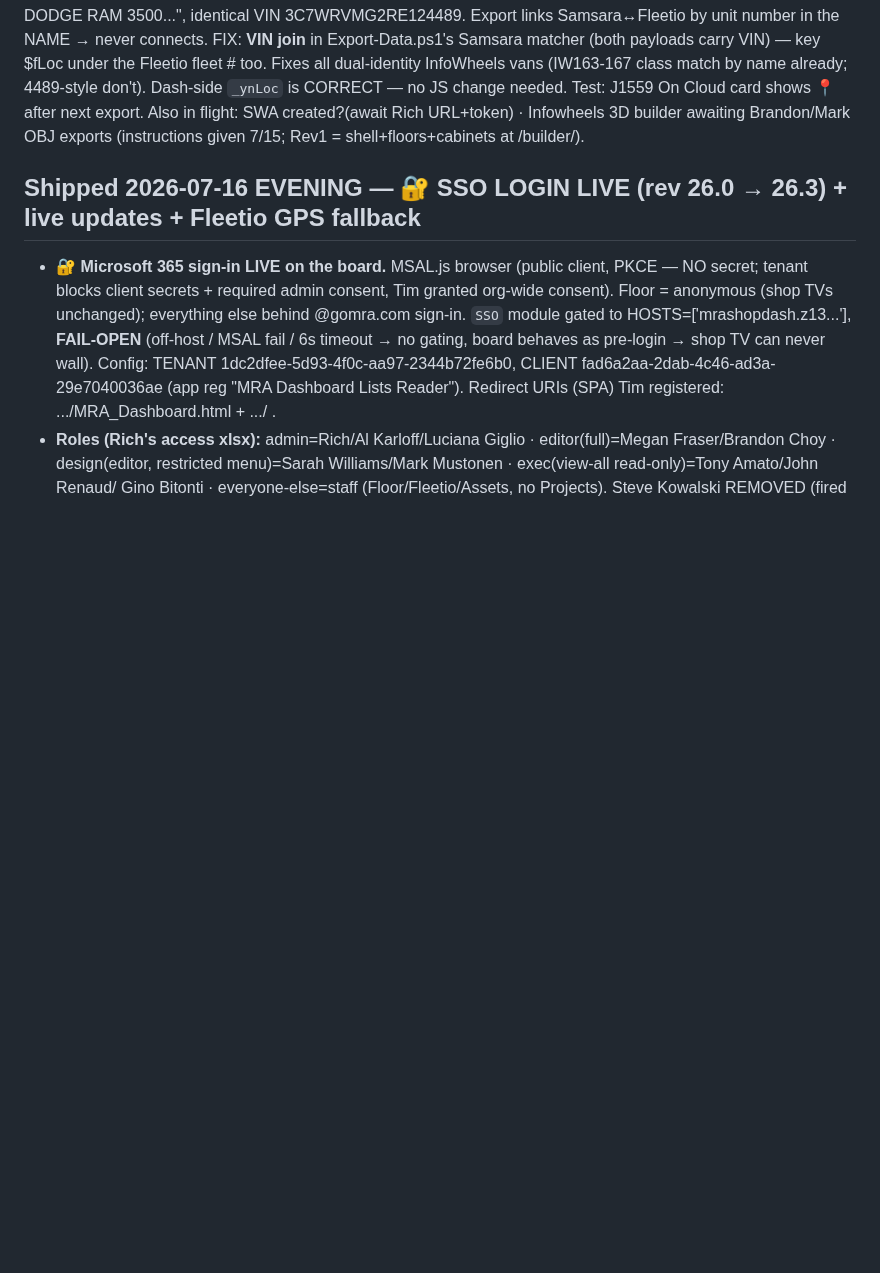
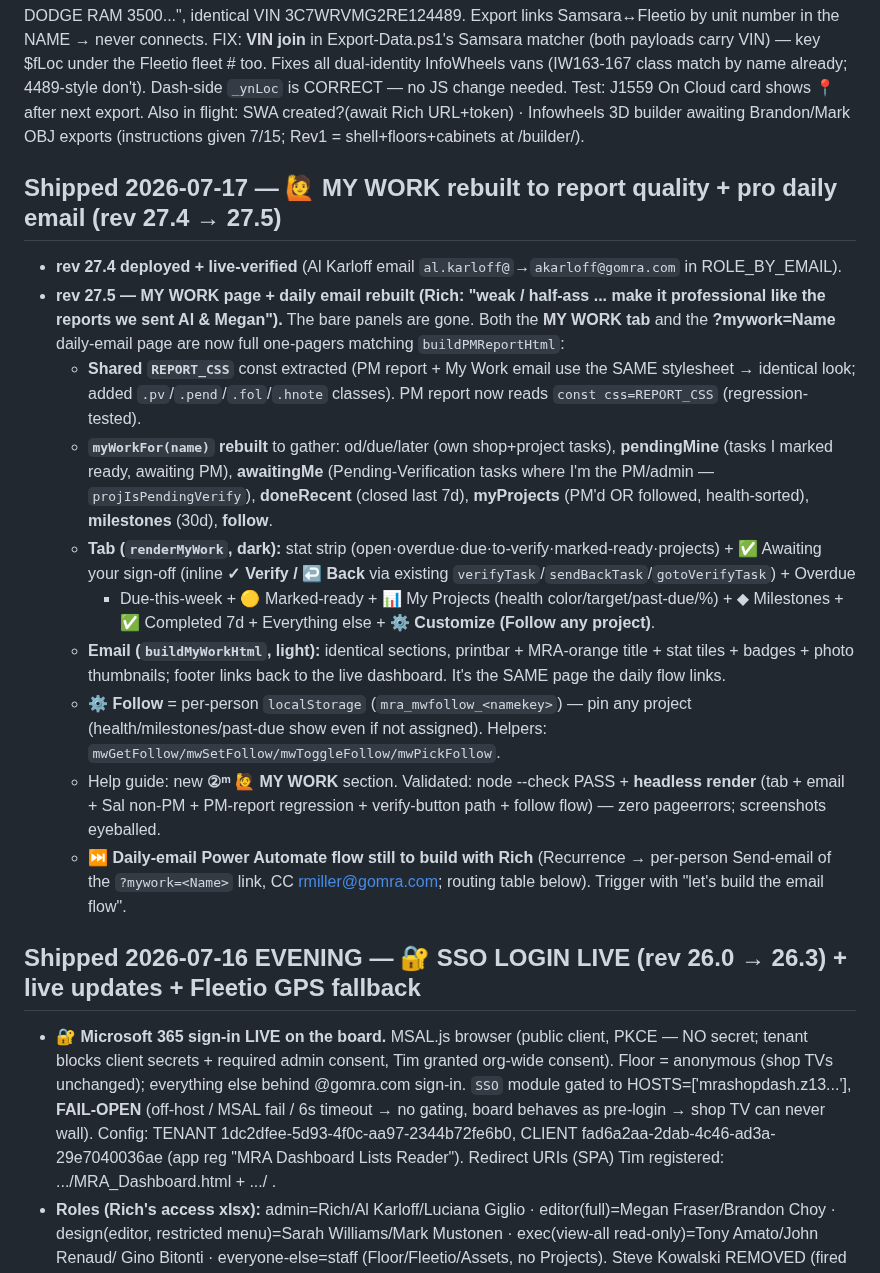
Before and after one commit to Tandem-Engineering-Group/MRA-Files, a Markdown page: CLAUDE.md, the part around the change. Rendered like a GitHub page; blank space fills up the shorter version.

Commit message:
Log rev 27.5 My Work rebuild in CLAUDE.md
Co-Authored-By: Claude Opus 4.8 <noreply@anthropic.com>
Claude-Session: https://claude.ai/code/session_01WJTcYohvXPdyiEYiaxvXwj

```diff
--- a/CLAUDE.md
+++ b/CLAUDE.md
@@ -317,6 +317,30 @@ vans (IW163-167 class match by name already; 4489-style don't). Dash-side `_ynLo
 no JS change needed. Test: J1559 On Cloud card shows 📍 after next export.
 Also in flight: SWA created?(await Rich URL+token) · Infowheels 3D builder awaiting Brandon/Mark OBJ
 exports (instructions given 7/15; Rev1 = shell+floors+cabinets at /builder/).
+
+## Shipped 2026-07-17 — 🙋 MY WORK rebuilt to report quality + pro daily email (rev 27.4 → 27.5)
+
+- **rev 27.4 deployed + live-verified** (Al Karloff email `al.karloff@`→`akarloff@gomra.com` in ROLE_BY_EMAIL).
+- **rev 27.5 — MY WORK page + daily email rebuilt (Rich: "weak / half-ass ... make it professional like the
+  reports we sent Al & Megan").** The bare panels are gone. Both the **MY WORK tab** and the **?mywork=Name**
+  daily-email page are now full one-pagers matching `buildPMReportHtml`:
+  - **Shared `REPORT_CSS`** const extracted (PM report + My Work email use the SAME stylesheet → identical look;
+    added `.pv`/`.pend`/`.fol`/`.hnote` classes). PM report now reads `const css=REPORT_CSS` (regression-tested).
+  - **`myWorkFor(name)` rebuilt** to gather: od/due/later (own shop+project tasks), **pendingMine** (tasks I marked
+    ready, awaiting PM), **awaitingMe** (Pending-Verification tasks where I'm the PM/admin — `projIsPendingVerify`),
+    **doneRecent** (closed last 7d), **myProjects** (PM'd OR followed, health-sorted), **milestones** (30d), **follow**.
+  - **Tab (`renderMyWork`, dark):** stat strip (open·overdue·due·to-verify·marked-ready·projects) + ✅ Awaiting
+    your sign-off (inline **✓ Verify / ↩ Back** via existing `verifyTask`/`sendBackTask`/`gotoVerifyTask`) + Overdue
+    + Due-this-week + 🟡 Marked-ready + 📊 My Projects (health color/target/past-due/%) + ◆ Milestones + ✅ Completed
+    7d + Everything else + **⚙ Customize (Follow any project)**.
+  - **Email (`buildMyWorkHtml`, light):** identical sections, printbar + MRA-orange title + stat tiles + badges +
+    photo thumbnails; footer links back to the live dashboard. It's the SAME page the daily flow links.
+  - **⚙ Follow** = per-person `localStorage` (`mra_mwfollow_<namekey>`) — pin any project (health/milestones/past-due
+    show even if not assigned). Helpers: `mwGetFollow/mwSetFollow/mwToggleFollow/mwPickFollow`.
+  - Help guide: new **②ᵐ 🙋 MY WORK** section. Validated: node --check PASS + **headless render** (tab + email + Sal
+    non-PM + PM-report regression + verify-button path + follow flow) — zero pageerrors; screenshots eyeballed.
+  - ⏭ **Daily-email Power Automate flow still to build with Rich** (Recurrence → per-person Send-email of the
+    `?mywork=<Name>` link, CC rmiller@gomra.com; routing table below). Trigger with "let's build the email flow".
 
 ## Shipped 2026-07-16 EVENING — 🔐 SSO LOGIN LIVE (rev 26.0 → 26.3) + live updates + Fleetio GPS fallback
 
```
